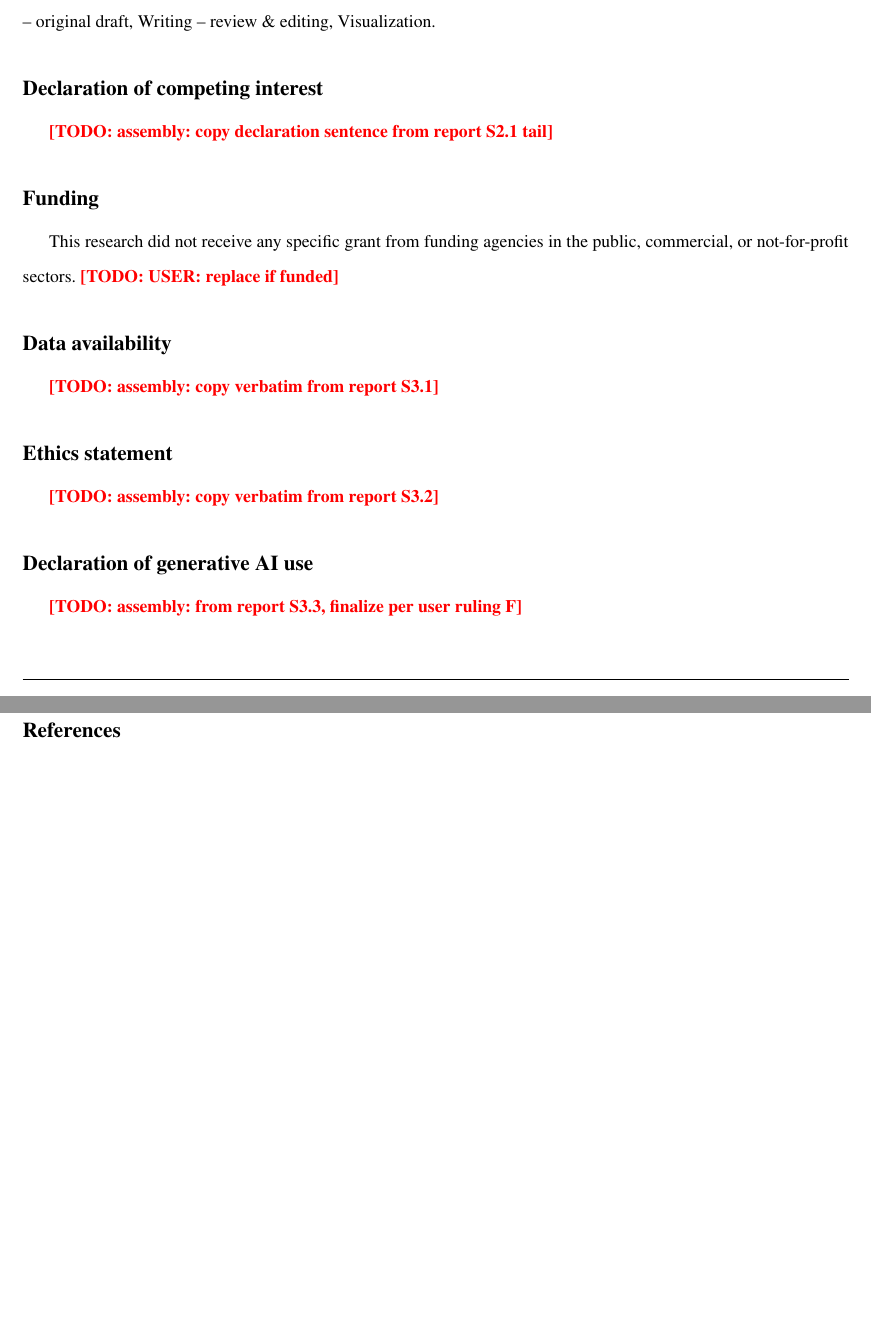
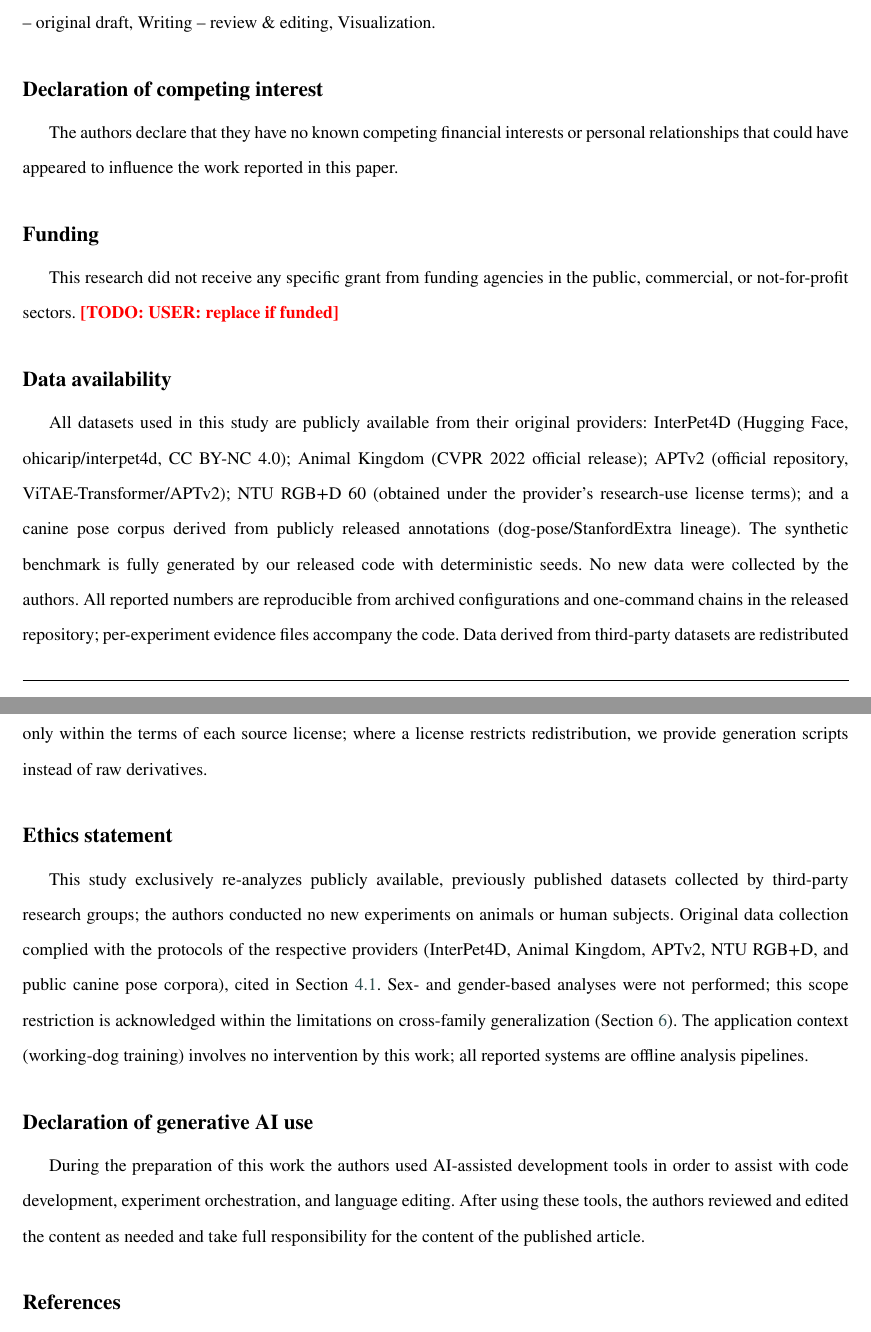
Before and after one commit to FOURTEEN1416/psd-framework, a LaTeX paper (docs/paper/latex/main.tex): two parts of pages 17 and 18 of 21, joined at a grey line, cut so that both start at the same text, the shorter picture padded with empty space. Compiled offline with pdfLaTeX.

Commit message:
docs(paper): 投稿声明区装配+内部引用迁移——CompetingInterest/Funding/DataAvailability/Ethics/GenAI五节按W41投稿包草稿装配(用户终审项转注释);internal survey两处迁移Supplementary Material口径

```diff
--- a/docs/paper/latex/main.tex
+++ b/docs/paper/latex/main.tex
@@ -93,23 +93,31 @@ animal behavior recognition \sep skeleton-based action recognition \sep self-sup
 \printcredits %% 角色明细取前置区 \credit{} 字段; 作者名单定稿后复核
 
 \section*{Declaration of competing interest}
-%% 经 Editorial Manager 问卷生成 Word 单独上传; 正文此节按官方惯例声明 "The authors declare that they have no known competing financial interests..." USER 复核
-\TODO{assembly: copy declaration sentence from report S2.1 tail}
+%% 经 Editorial Manager 问卷生成 Word 上传; 正文按官方惯例声明, USER 复核
+The authors declare that they have no known competing financial interests or personal relationships that could have appeared to influence the work reported in this paper.
 
 \section*{Funding}
 This research did not receive any specific grant from funding agencies in the public, commercial, or not-for-profit sectors.\ \TODO{USER: replace if funded}
 
 \section*{Data availability}
-%% 全文草稿: reports/submission-package-2026-08-26.md §3.1; 含三处 USER 终审 A/B/C 许可标注
-\TODO{assembly: copy verbatim from report S3.1}
+%% truth: reports/submission-package-2026-08-26.md §3.1; 三处【待用户终审 A/B/C】转注释, 投稿前逐项拍板
+All datasets used in this study are publicly available from their original providers: InterPet4D (Hugging Face, ohicarip/interpet4d, CC BY-NC 4.0)%
+%% 【待用户终审-A】派生骨架特征是否随包再分发, 还是仅提供提取脚本
+; Animal Kingdom (CVPR 2022 official release); APTv2 (official repository, ViTAE-Transformer/APTv2); NTU RGB+D 60 (obtained under the provider's research-use license terms)%
+%% 【待用户终审-B】许可证文本留档确认
+; and a canine pose corpus derived from publicly released annotations (dog-pose/StanfordExtra lineage). The synthetic benchmark is fully generated by our released code with deterministic seeds. No new data were collected by the authors.
+All reported numbers are reproducible from archived configurations and one-command chains in the released repository%
+%% 【USER: 仓库 URL 占位】
+; per-experiment evidence files accompany the code. Data derived from third-party datasets are redistributed only within the terms of each source license; where a license restricts redistribution, we provide generation scripts instead of raw derivatives.
+%% 【待用户终审-C】该承诺的最终边界
 
 \section*{Ethics statement}
-%% 全文草稿: reports/submission-package-2026-08-26.md §3.2; USER 终审 D InterPet4D 人被试伦理原句留档
-\TODO{assembly: copy verbatim from report S3.2}
+%% truth: reports/submission-package-2026-08-26.md §3.2; 【待用户终审-D】InterPet4D 人被试伦理原句摘录留档
+This study exclusively re-analyzes publicly available, previously published datasets collected by third-party research groups; the authors conducted no new experiments on animals or human subjects. Original data collection complied with the protocols of the respective providers (InterPet4D, Animal Kingdom, APTv2, NTU RGB+D, and public canine pose corpora), cited in Section~\ref{sec:datasets}. Sex- and gender-based analyses were not performed; this scope restriction is acknowledged within the limitations on cross-family generalization (Section~\ref{sec:conclusion}). The application context (working-dog training) involves no intervention by this work; all reported systems are offline analysis pipelines.
 
 \section*{Declaration of generative AI use}
-%% 建议稿: reports/submission-package-2026-08-26.md §3.3; USER 终审 F 披露颗粒度待拍板——投稿强制项
-\TODO{assembly: from report S3.3, finalize per user ruling F}
+%% truth: reports/submission-package-2026-08-26.md §3.3 建议稿; 🔴 披露颗粒度(工具名列举 vs 概括)待用户终裁——投稿强制项
+During the preparation of this work the authors used AI-assisted development tools in order to assist with code development, experiment orchestration, and language editing. After using these tools, the authors reviewed and edited the content as needed and take full responsibility for the content of the published article.
 
 %% ---------------- 附录（计入 20-35 页窗口! 超页时移 Supplementary Material）----------------
 %% \appendix
```
Also changed, not shown: docs/paper/latex/sections/02-related-work.tex (+2 -2 lines).
